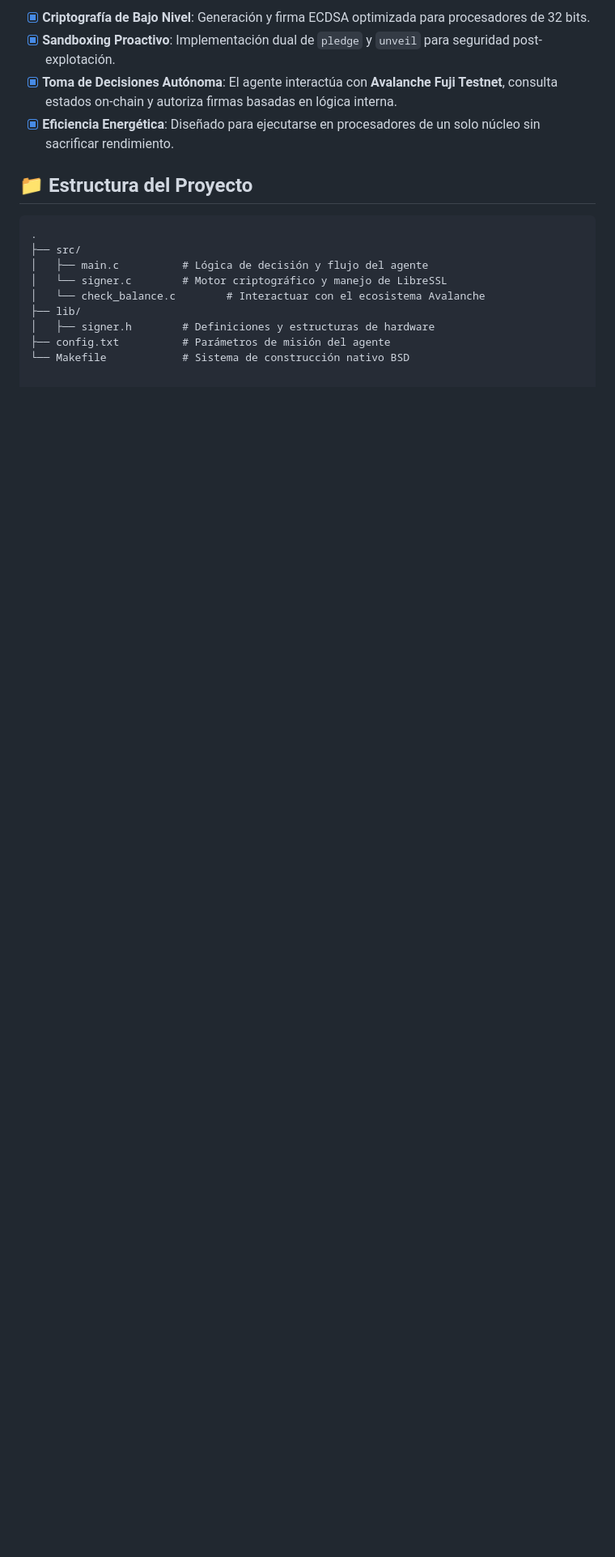
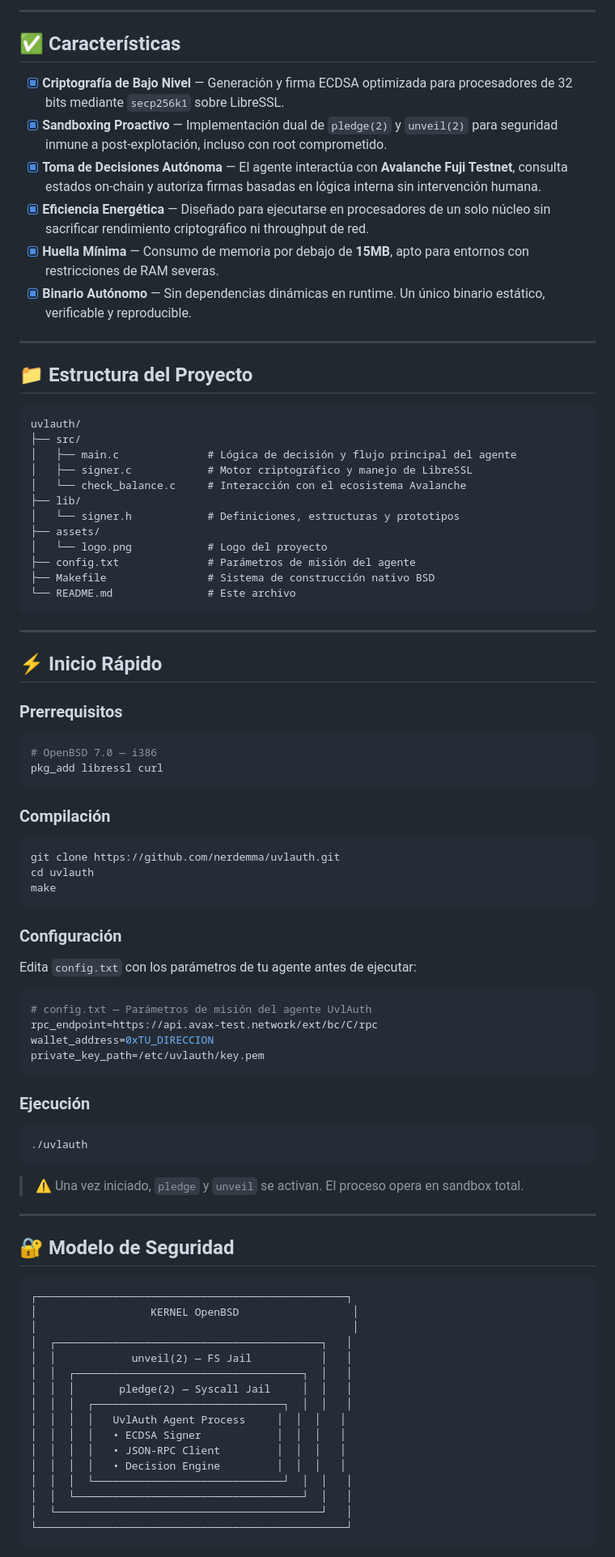
Before and after one commit to nerdemma/uvlauth, a Markdown page: README.md, the part around one of its changes. Shown at 81% size. GitHub-like rendering; blank space fills up the shorter version.

Commit message:
mejorar el README.md

````diff
--- a/README.md
+++ b/README.md
@@ -31,18 +94,94 @@ En **UvlAuth**, la clave privada es tratada como un recurso crítico. El sistema
 
-- [x] **Criptografía de Bajo Nivel**: Generación y firma ECDSA optimizada para procesadores de 32 bits.
-- [x] **Sandboxing Proactivo**: Implementación dual de `pledge` y `unveil` para seguridad post-explotación.
-- [x] **Toma de Decisiones Autónoma**: El agente interactúa con **Avalanche Fuji Testnet**, consulta estados on-chain y autoriza firmas basadas en lógica interna.
-- [x] **Eficiencia Energética**: Diseñado para ejecutarse en procesadores de un solo núcleo sin sacrificar rendimiento.
+</div>
+
+---
+
+## ✅ Características
+
+- [x] **Criptografía de Bajo Nivel** — Generación y firma ECDSA optimizada para procesadores de 32 bits mediante `secp256k1` sobre LibreSSL.
+- [x] **Sandboxing Proactivo** — Implementación dual de `pledge(2)` y `unveil(2)` para seguridad inmune a post-explotación, incluso con root comprometido.
+- [x] **Toma de Decisiones Autónoma** — El agente interactúa con **Avalanche Fuji Testnet**, consulta estados on-chain y autoriza firmas basadas en lógica interna sin intervención humana.
+- [x] **Eficiencia Energética** — Diseñado para ejecutarse en procesadores de un solo núcleo sin sacrificar rendimiento criptográfico ni throughput de red.
+- [x] **Huella Mínima** — Consumo de memoria por debajo de **15MB**, apto para entornos con restricciones de RAM severas.
+- [x] **Binario Autónomo** — Sin dependencias dinámicas en runtime. Un único binario estático, verificable y reproducible.
+
+---
 
 ## 📁 Estructura del Proyecto
 
 ```text
-.
+uvlauth/
 ├── src/
-│   ├── main.c          # Lógica de decisión y flujo del agente
-│   └── signer.c        # Motor criptográfico y manejo de LibreSSL
-│   └── check_balance.c        # Interactuar con el ecosistema Avalanche
+│   ├── main.c              # Lógica de decisión y flujo principal del agente
+│   ├── signer.c            # Motor criptográfico y manejo de LibreSSL
+│   └── check_balance.c     # Interacción con el ecosistema Avalanche
 ├── lib/
-│   ├── signer.h        # Definiciones y estructuras de hardware
-├── config.txt          # Parámetros de misión del agente
-└── Makefile            # Sistema de construcción nativo BSD
+│   └── signer.h            # Definiciones, estructuras y prototipos
+├── assets/
+│   └── logo.png            # Logo del proyecto
+├── config.txt              # Parámetros de misión del agente
+├── Makefile                # Sistema de construcción nativo BSD
+└── README.md               # Este archivo
+```
+
+---
+
+## ⚡ Inicio Rápido
+
+### Prerrequisitos
+
+```sh
+# OpenBSD 7.0 — i386
+pkg_add libressl curl
+```
+
+### Compilación
+
+```sh
+git clone https://github.com/nerdemma/uvlauth.git
+cd uvlauth
+make
+```
+
+### Configuración
+
+Edita `config.txt` con los parámetros de tu agente antes de ejecutar:
+
+```ini
+# config.txt — Parámetros de misión del agente UvlAuth
+rpc_endpoint=https://api.avax-test.network/ext/bc/C/rpc
+wallet_address=0xTU_DIRECCION
+private_key_path=/etc/uvlauth/key.pem
+```
+
+### Ejecución
+
+```sh
+./uvlauth
+```
+
+> ⚠️ Una vez iniciado, `pledge` y `unveil` se activan. El proceso opera en sandbox total.
+
+---
+
+## 🔐 Modelo de Seguridad
+
+```
+┌─────────────────────────────────────────────────┐
+│                  KERNEL OpenBSD                  │
+│                                                  │
+│  ┌──────────────────────────────────────────┐   │
+│  │            unveil(2) — FS Jail           │   │
+│  │  ┌────────────────────────────────────┐  │   │
+│  │  │       pledge(2) — Syscall Jail     │  │   │
+│  │  │  ┌──────────────────────────────┐  │  │   │
+│  │  │  │   UvlAuth Agent Process     │  │  │   │
+│  │  │  │   • ECDSA Signer            │  │  │   │
+│  │  │  │   • JSON-RPC Client         │  │  │   │
+│  │  │  │   • Decision Engine         │  │  │   │
+│  │  │  └──────────────────────────────┘  │  │   │
+│  │  └────────────────────────────────────┘  │   │
+│  └──────────────────────────────────────────┘   │
+└─────────────────────────────────────────────────┘
+```
+
````
Also changed, not shown: other parts of README.md (+97 -16 lines).
